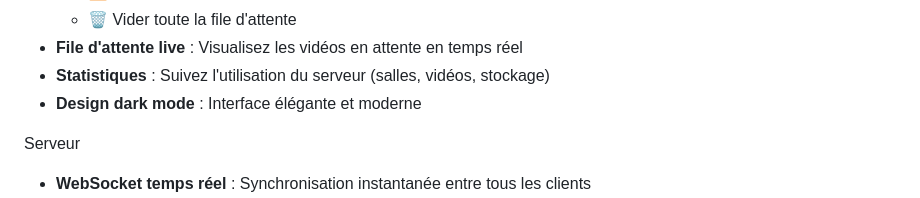
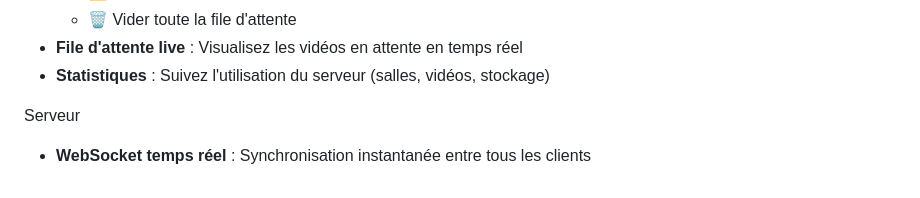
Before and after one commit to Jawpy007/Live-Chat-better, a Markdown page: README.md, the part around the change. Drawn GitHub-style.

Commit message:
Remove dark mode design section from README
Removed mention of dark mode design from README.

```diff
--- a/README.md
+++ b/README.md
@@ -24,7 +24,6 @@ Interface Web
   - 🗑️ Vider toute la file d'attente
 - **File d'attente live** : Visualisez les vidéos en attente en temps réel
 - **Statistiques** : Suivez l'utilisation du serveur (salles, vidéos, stockage)
-- **Design dark mode** : Interface élégante et moderne
 
 Serveur
 - **WebSocket temps réel** : Synchronisation instantanée entre tous les clients
```
